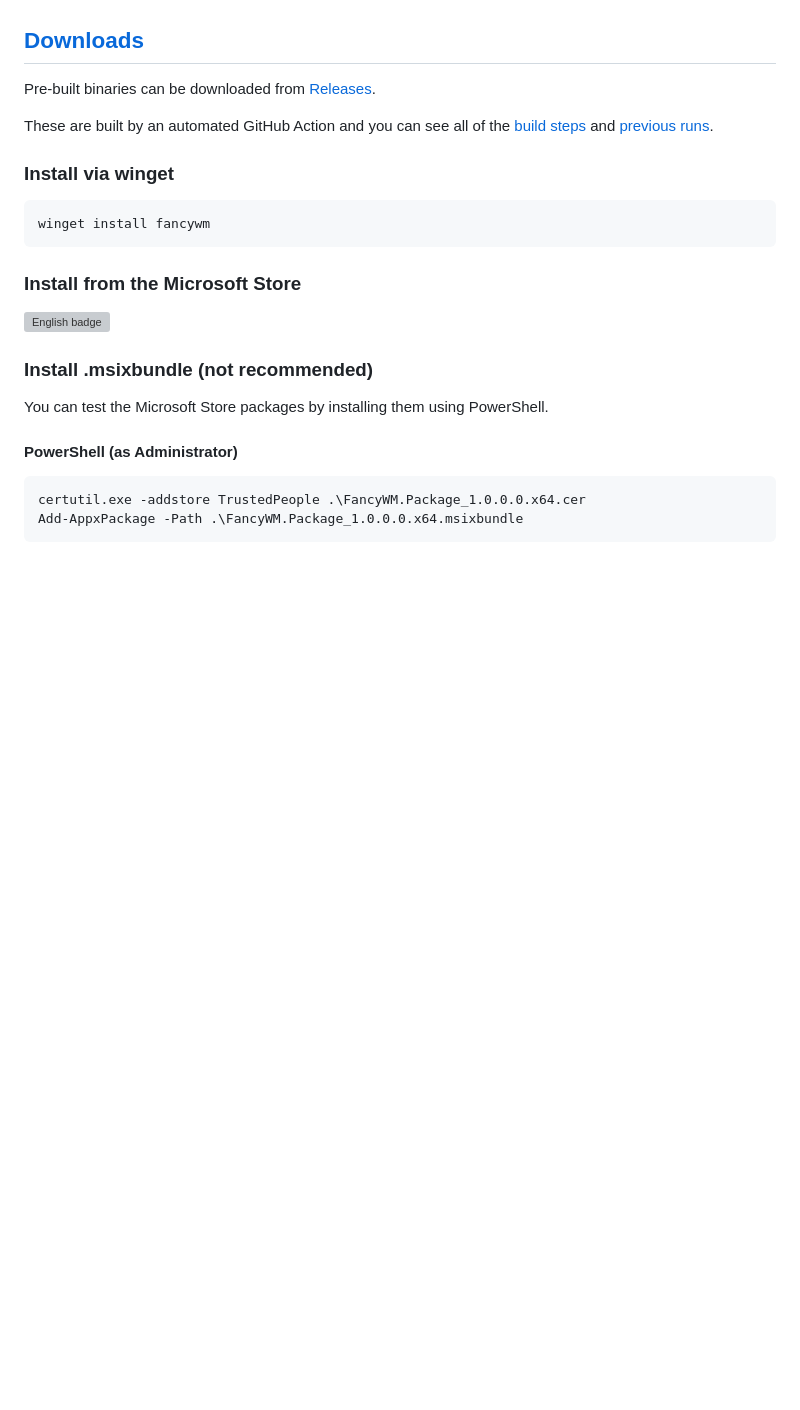
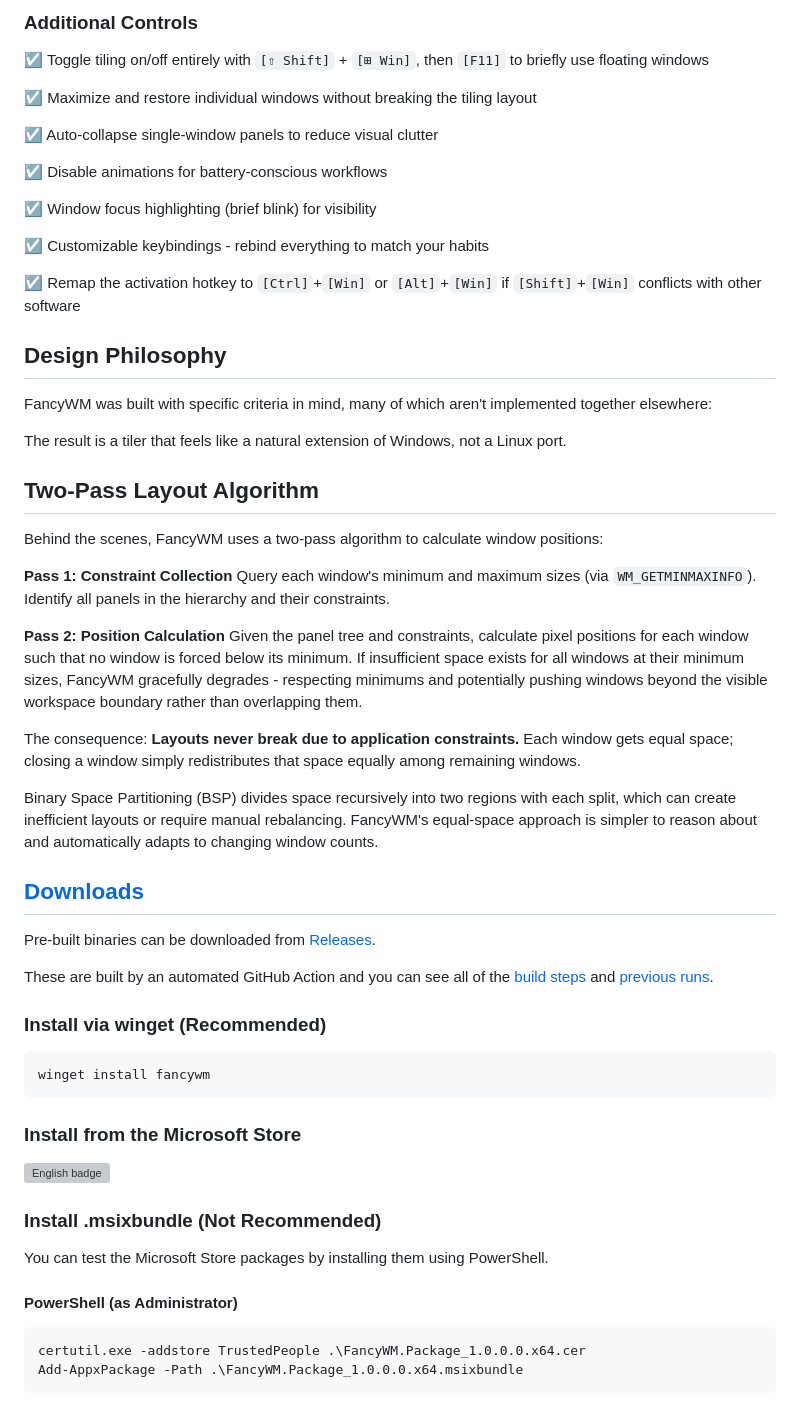
Before and after one commit to FancyWM/fancywm, a Markdown page: README.md, the part around one of its changes. Rendered like a GitHub page; blank space fills up the shorter version; grey boxes are pictures that could not be loaded.

````diff
--- a/README.md
+++ b/README.md
@@ -35,3 +56,38 @@ FancyWM only manages restored (not minimized, not maximized) top-level applicati
+### Additional Controls
+
+☑ Toggle tiling on/off entirely with `[⇧ Shift]` + `[⊞ Win]`, then `[F11]` to briefly use floating windows
+
+☑ Maximize and restore individual windows without breaking the tiling layout
+
+☑ Auto-collapse single-window panels to reduce visual clutter
+
+☑ Disable animations for battery-conscious workflows
+
+☑ Window focus highlighting (brief blink) for visibility
+
+☑ Customizable keybindings - rebind everything to match your habits
+
+☑ Remap the activation hotkey to `[Ctrl]`+`[Win]` or `[Alt]`+`[Win]` if `[Shift]`+`[Win]` conflicts with other software
+
+## Design Philosophy
+
+FancyWM was built with specific criteria in mind, many of which aren't implemented together elsewhere:
+
+The result is a tiler that feels like a natural extension of Windows, not a Linux port.
+
+## Two-Pass Layout Algorithm
+
+Behind the scenes, FancyWM uses a two-pass algorithm to calculate window positions:
+
+**Pass 1: Constraint Collection**
+Query each window's minimum and maximum sizes (via `WM_GETMINMAXINFO`). Identify all panels in the hierarchy and their constraints.
+
+**Pass 2: Position Calculation**
+Given the panel tree and constraints, calculate pixel positions for each window such that no window is forced below its minimum. If insufficient space exists for all windows at their minimum sizes, FancyWM gracefully degrades - respecting minimums and potentially pushing windows beyond the visible workspace boundary rather than overlapping them.
+
+The consequence: **Layouts never break due to application constraints.** Each window gets equal space; closing a window simply redistributes that space equally among remaining windows.
+
+Binary Space Partitioning (BSP) divides space recursively into two regions with each split, which can create inefficient layouts or require manual rebalancing. FancyWM's equal-space approach is simpler to reason about and automatically adapts to changing window counts.
 
 ## [Downloads](https://github.com/FancyWM/fancywm/releases)
 
@@ -39,7 +95,7 @@ Pre-built binaries can be downloaded from [Releases](https://github.com/FancyWM/
 
 These are built by an automated GitHub Action and you can see all of the [build steps](https://github.com/FancyWM/fancywm/blob/main/.github/workflows/dotnet-desktop.yml) and [previous runs](https://github.com/FancyWM/fancywm/actions/workflows/dotnet-desktop.yml).
 
-### Install via winget
+### Install via winget (Recommended)
 ```powershell
 winget install fancywm
 ```
@@ -48,7 +104,7 @@ winget install fancywm
 
 <a href='//www.microsoft.com/store/apps/9p1741lkhqs9?cid=storebadge&ocid=badge'><img src='https://developer.microsoft.com/store/badges/images/English_get-it-from-MS.png' alt='English badge' width="138" height="50"/></a>
 
-### Install .msixbundle (not recommended)
+### Install .msixbundle (Not Recommended)
 You can test the Microsoft Store packages by installing them using PowerShell.
 
 #### PowerShell (as Administrator)
````
Also changed, not shown: other parts of README.md (+45 -24 lines).
